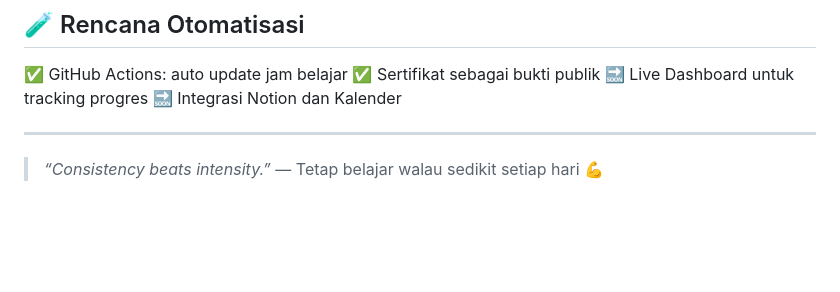
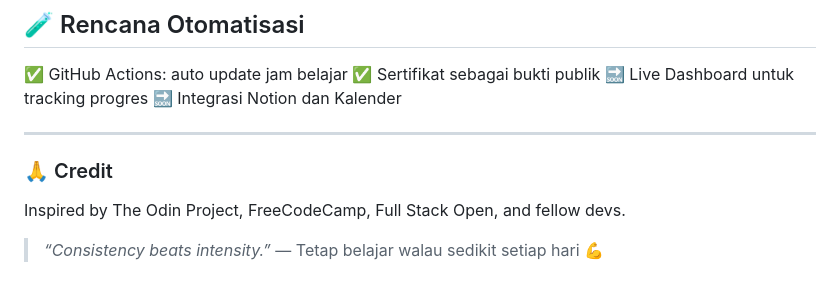
Before and after one commit to Bluefox192/web-dev-journey, a Markdown page: README.md, the part around the change. Drawn GitHub-style; blank space fills up the shorter version.

Commit message:
Update README.md
adding credit

```diff
--- a/README.md
+++ b/README.md
@@ -143,4 +143,8 @@ Semua latihan, proyek, dan pencapaian dikumpulkan di sini sebagai jejak petualan
 
 ---
 
+### 🙏 Credit
+
+Inspired by The Odin Project, FreeCodeCamp, Full Stack Open, and fellow devs.
+
 > *“Consistency beats intensity.”* — Tetap belajar walau sedikit setiap hari 💪
```
